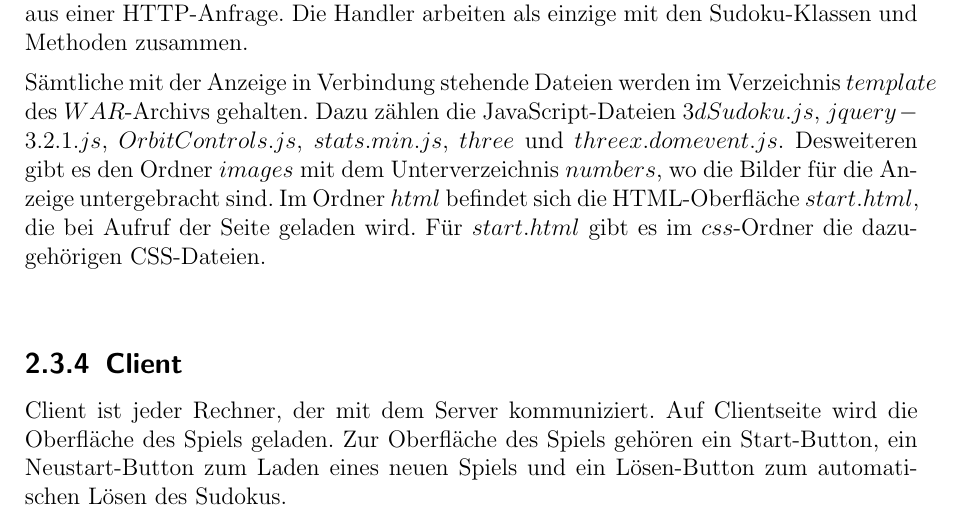
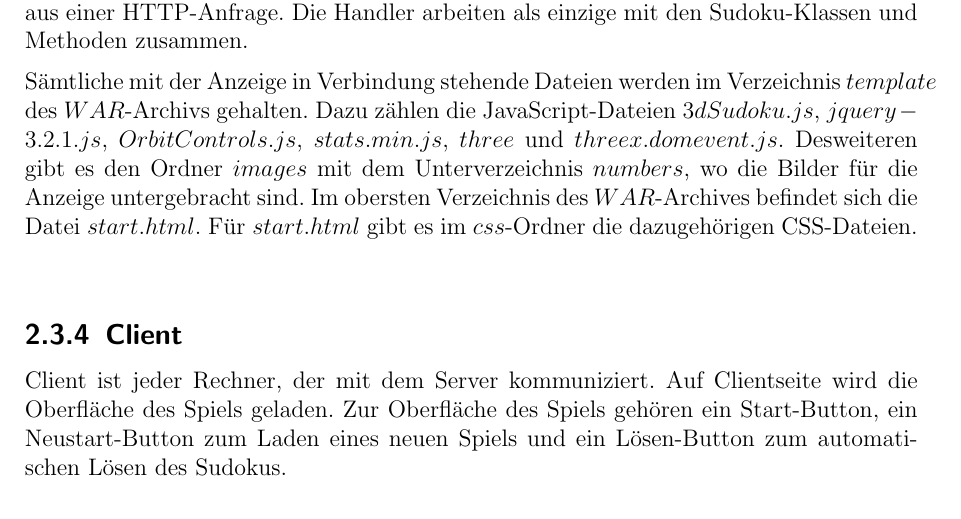
Before and after one commit to Mavpotter/Sudoku3D, a LaTeX document (doc/Sudoku3DDokumentation.tex): part of page 11 of 19, cut so that both start at the same text. Compiled offline with pdfLaTeX.

Commit message:
corrects path description to start.html

```diff
--- a/doc/Sudoku3DDokumentation.tex
+++ b/doc/Sudoku3DDokumentation.tex
@@ -227,7 +227,7 @@
 	$WAR$-Archivs gehalten. Dazu z\"ahlen die JavaScript-Dateien $3dSudoku.js$, $jquery-3.2.1.js$,
 	$OrbitControls.js$, $stats.min.js$, $three$ und $threex.domevent.js$. Desweiteren gibt es den Ordner
 	$images$ mit dem Unterverzeichnis $numbers$, wo die Bilder f\"ur die Anzeige untergebracht sind.
-	Im Ordner $html$ befindet sich die HTML-Oberfl\"ache $start.html$, die bei Aufruf der Seite geladen wird.
+	Im obersten Verzeichnis des $WAR$-Archives befindet sich die Datei $start.html$.
 	F\"ur $start.html$ gibt es im $css$-Ordner die dazugeh\"origen CSS-Dateien.\medskip \\
 
 	\subsection{Client}
```
